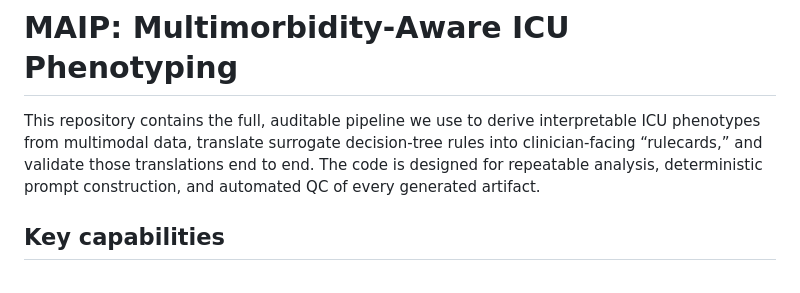
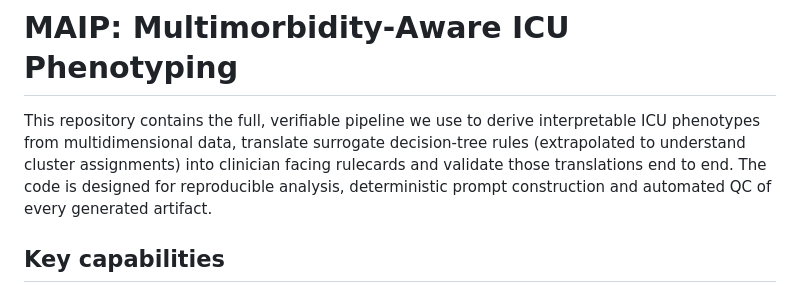
Before and after one commit to hsreedeth/MAIP, a Markdown page: README.md, the part around the change. Rendered like a GitHub page.

Commit message:
Revise README for clarity on ICU phenotyping pipeline
Updated language for clarity and precision in the README.

```diff
--- a/README.md
+++ b/README.md
@@ -4,7 +4,7 @@
 
 # MAIP: Multimorbidity-Aware ICU Phenotyping
 
-This repository contains the full, auditable pipeline we use to derive interpretable ICU phenotypes from multimodal data, translate surrogate decision-tree rules into clinician-facing “rulecards,” and validate those translations end to end. The code is designed for repeatable analysis, deterministic prompt construction, and automated QC of every generated artifact.
+This repository contains the full, verifiable pipeline we use to derive interpretable ICU phenotypes from multidimensional data, translate surrogate decision-tree rules (extrapolated to understand cluster assignments) into clinician facing rulecards and validate those translations end to end. The code is designed for reproducible analysis, deterministic prompt construction and automated QC of every generated artifact.
 
 ## Key capabilities
 - **Data preparation and clustering**: Build cleaned, multi-view feature sets and run Similarity Network Fusion (SNF) clustering to obtain multimorbidity strata.
```
